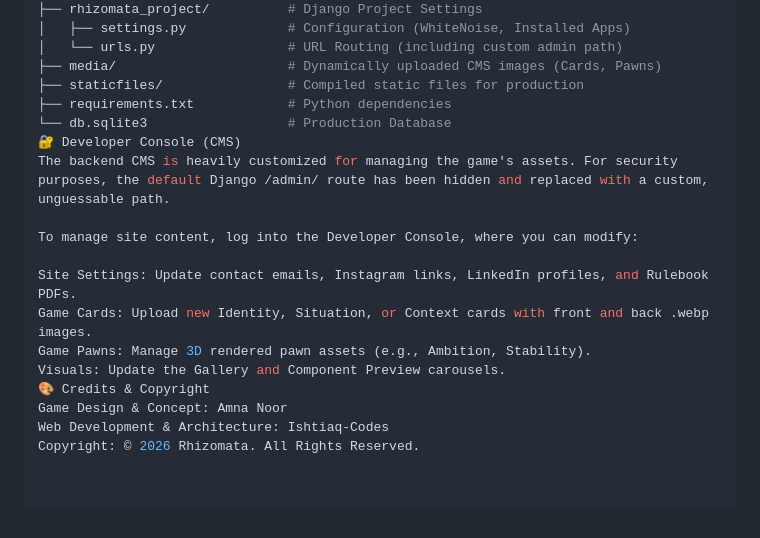
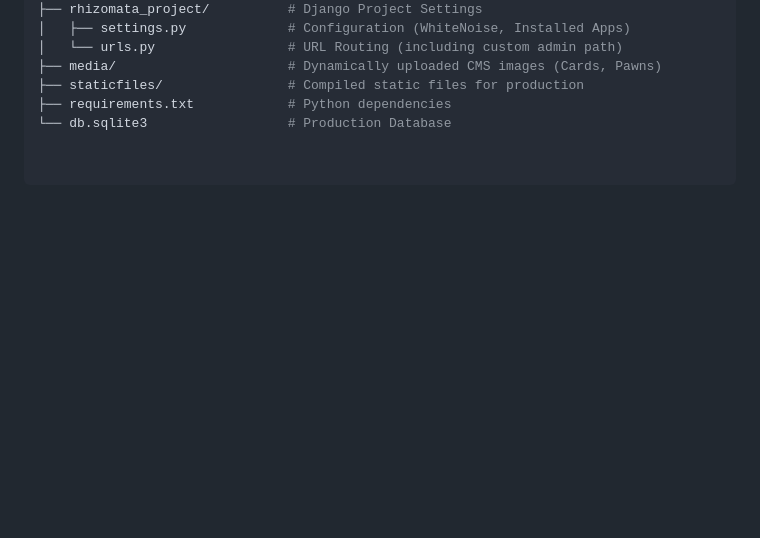
Before and after one commit to Ishtiaq-Codes/RHIZOMATA, a Markdown page: README.md, the part around the change. Rendered like a GitHub page; blank space fills up the shorter version.

```diff
--- a/README.md
+++ b/README.md
@@ -70,16 +70,3 @@ RHIZOMATA/
 ├── staticfiles/                # Compiled static files for production
 ├── requirements.txt            # Python dependencies
 └── db.sqlite3                  # Production Database
-🔐 Developer Console (CMS)
-The backend CMS is heavily customized for managing the game's assets. For security purposes, the default Django /admin/ route has been hidden and replaced with a custom, unguessable path.
-
-To manage site content, log into the Developer Console, where you can modify:
-
-Site Settings: Update contact emails, Instagram links, LinkedIn profiles, and Rulebook PDFs.
-Game Cards: Upload new Identity, Situation, or Context cards with front and back .webp images.
-Game Pawns: Manage 3D rendered pawn assets (e.g., Ambition, Stability).
-Visuals: Update the Gallery and Component Preview carousels.
-🎨 Credits & Copyright
-Game Design & Concept: Amna Noor
-Web Development & Architecture: Ishtiaq-Codes
-Copyright: © 2026 Rhizomata. All Rights Reserved.
```
